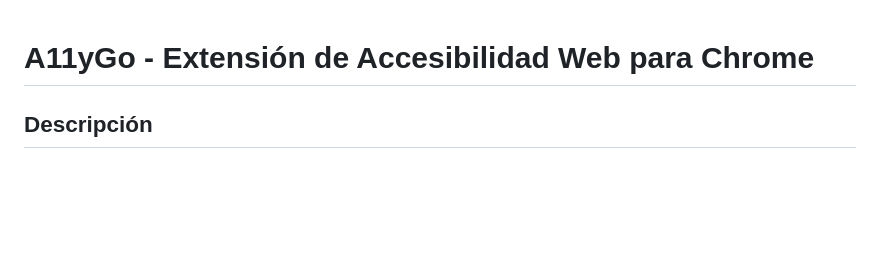
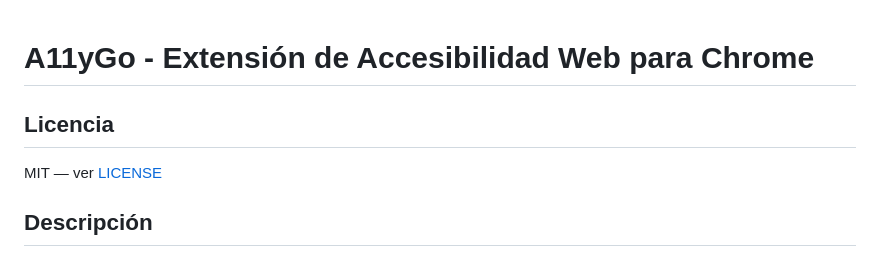
Before and after one commit to jraversbcn21/A11yGo, a Markdown page: CLAUDE.md, the part around the change. GitHub-like rendering; blank space fills up the shorter version.

Commit message:
docs: add MIT license reference to CLAUDE.md
Co-Authored-By: Claude Opus 4.6 <noreply@anthropic.com>

```diff
--- a/CLAUDE.md
+++ b/CLAUDE.md
@@ -1,4 +1,7 @@
 # A11yGo - Extensión de Accesibilidad Web para Chrome
+
+## Licencia
+MIT — ver [LICENSE](LICENSE)
 
 ## Descripción
 Extensión de Chrome (Manifest V3) orientada a QA testers para evaluar y mejorar la accesibilidad web. Proporciona 4 herramientas principales: lector de texto, navegación por teclado, navegación visual y validación automática WCAG.
```
